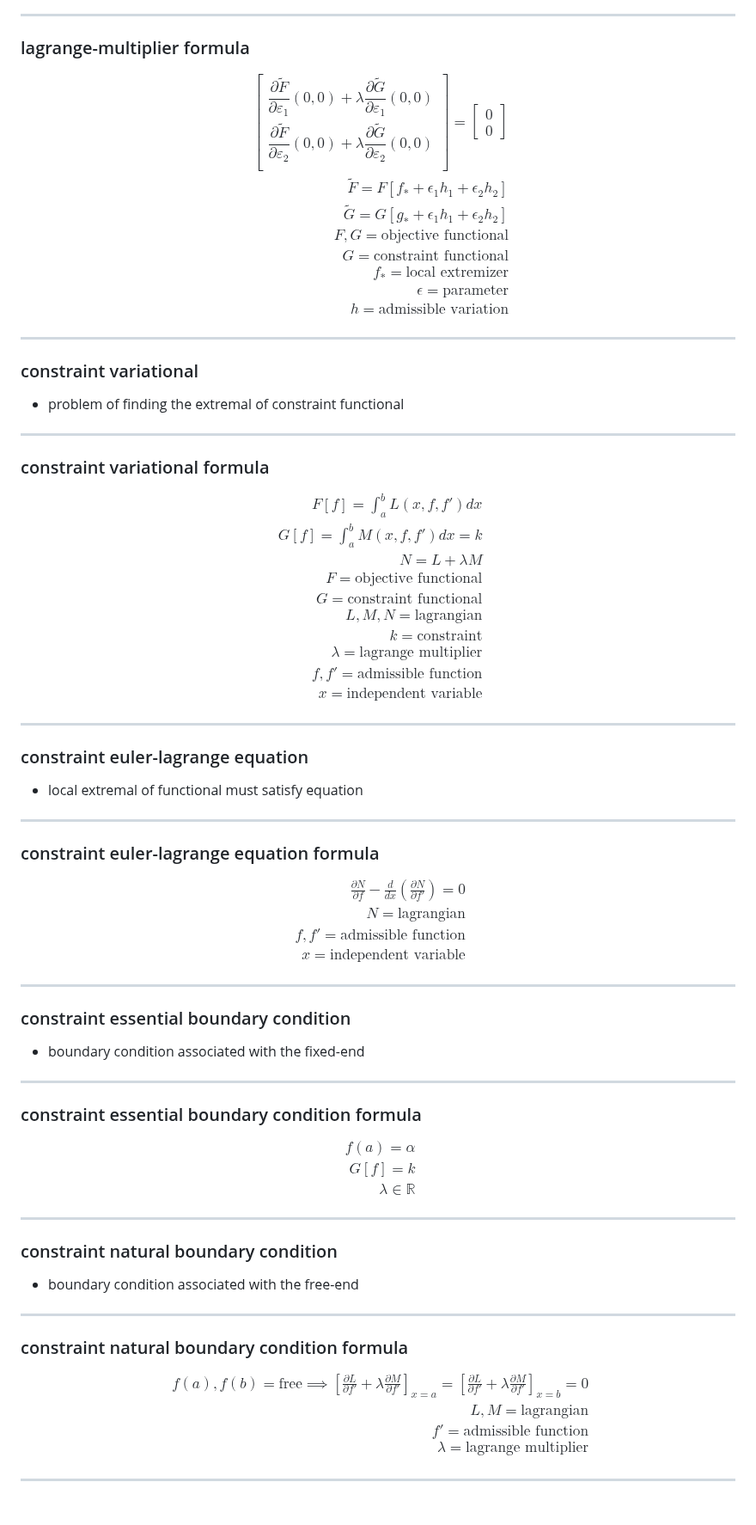
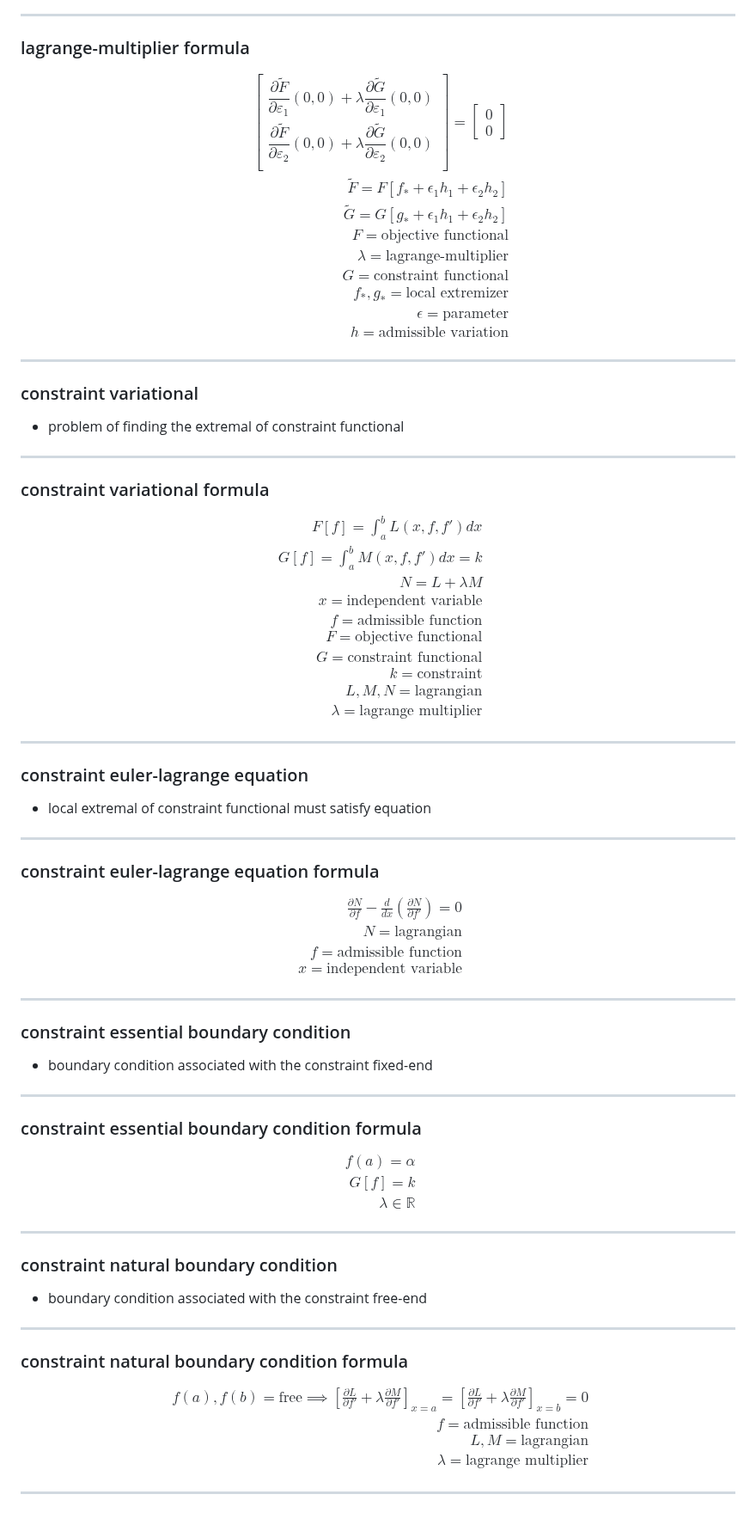
Before and after one commit to t0masGutierrez/notes, a Markdown page: 3 Mathematical Modeling/7 Calculus of Variations.md, the part around one of its changes. Shown at 86% size. Drawn GitHub-style.

```diff
--- a/3 Mathematical Modeling/7 Calculus of Variations.md
+++ b/3 Mathematical Modeling/7 Calculus of Variations.md
@@ -637,9 +643,10 @@ $$
 \end{bmatrix} = \begin{bmatrix} 0 \\ 0 \end{bmatrix} \\
 \tilde F = F[f_* + \epsilon_1h_{1} + \epsilon_2h_{2}] \\
 \tilde G = G[g_* + \epsilon_1h_{1} + \epsilon_2h_{2}] \\
-F, G = \text{objective functional} \\
+F = \text{objective functional} \\
+\lambda = \text{lagrange-multiplier} \\
 G = \text{constraint functional} \\
-f_* = \text{local extremizer} \\
+f_*, g_* = \text{local extremizer} \\
 \epsilon = \text{parameter} \\
 h = \text{admissible variation}
 \end{aligned}
@@ -656,19 +663,19 @@ $$
 F[f] = \int_{a}^b L(x, f, f')dx \\
 G[f] = \int_{a}^b M(x, f, f')dx = k\\
 N = L + \lambda M \\
+x = \text{independent variable} \\
+f = \text{admissible function} \\
 F = \text{objective functional} \\
 G = \text{constraint functional} \\
+k = \text{constraint} \\
 L, M, N= \text{lagrangian} \\
-k = \text{constraint} \\
-\lambda = \text{lagrange multiplier} \\
-f, f' = \text{admissible function} \\
-x = \text{independent variable}
+\lambda = \text{lagrange multiplier}
 \end{aligned}
 $$
 
 ---
 ### constraint euler-lagrange equation
-- local extremal of functional must satisfy equation
+- local extremal of constraint functional must satisfy equation
 
 ---
 ### constraint euler-lagrange equation formula
@@ -676,14 +683,14 @@ $$
 \begin{aligned}
 \frac{\partial N}{\partial f} - \frac{d}{dx}(\frac{\partial N}{\partial f'}) = 0 \\
 N = \text{lagrangian} \\
-f, f' = \text{admissible function} \\
+f = \text{admissible function} \\
 x = \text{independent variable}
 \end{aligned}
 $$
 
 ---
 ### constraint essential boundary condition
-- boundary condition associated with the fixed-end
+- boundary condition associated with the constraint fixed-end
 
 ---
 ### constraint essential boundary condition formula
@@ -697,15 +704,15 @@ $$
 
 ---
 ### constraint natural boundary condition
-- boundary condition associated with the free-end
+- boundary condition associated with the constraint free-end
 
 ---
 ### constraint natural boundary condition formula
 $$
 \begin{aligned}
 f(a), f(b) = \text{free} \implies [\frac{\partial L}{\partial f'} + \lambda \frac{\partial M}{\partial f'}]_{x=a} = [\frac{\partial L}{\partial f'} + \lambda \frac{\partial M}{\partial f'}]_{x=b} = 0 \\
+f = \text{admissible function} \\
 L, M = \text{lagrangian} \\
-f' = \text{admissible function} \\
 \lambda = \text{lagrange multiplier}
 \end{aligned}
 $$
```
Also changed, not shown: other parts of 3 Mathematical Modeling/7 Calculus of Variations.md (+80 -74 lines).
